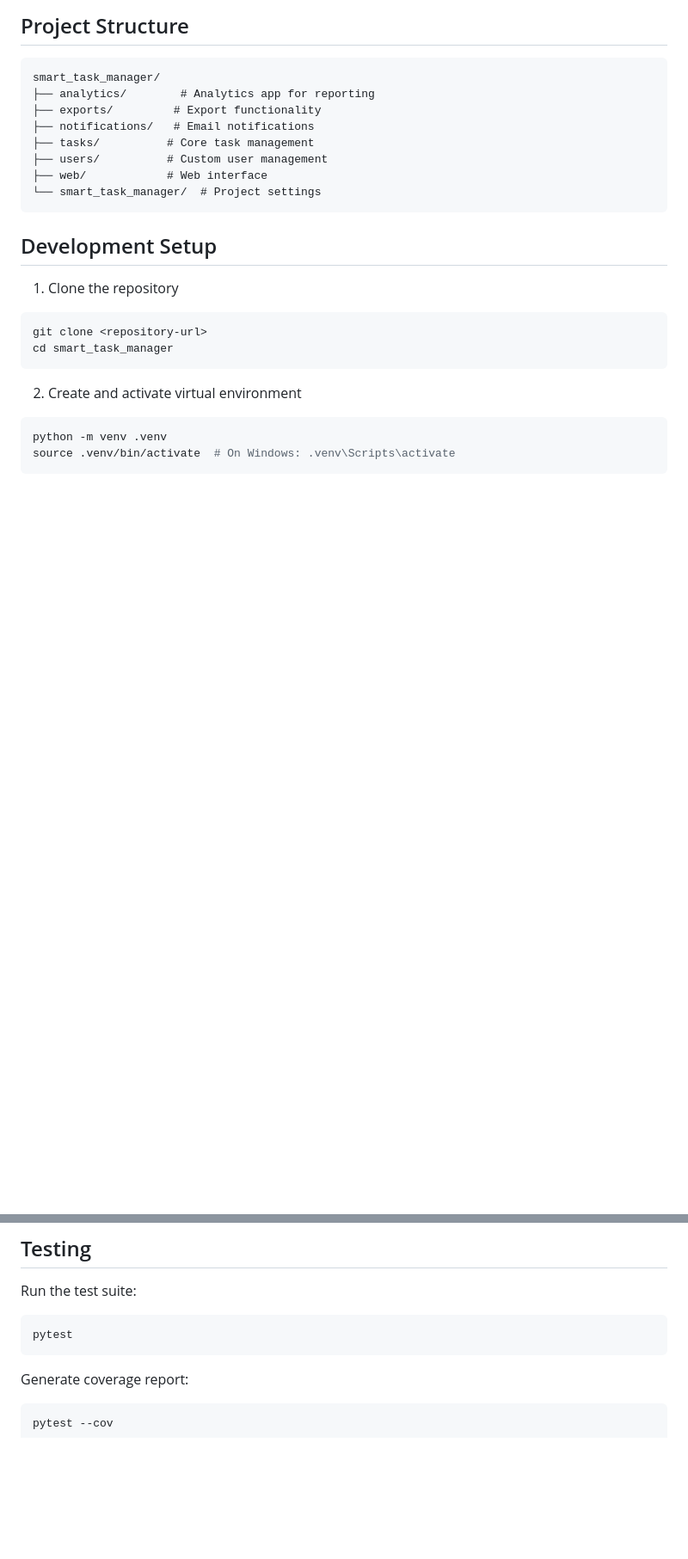
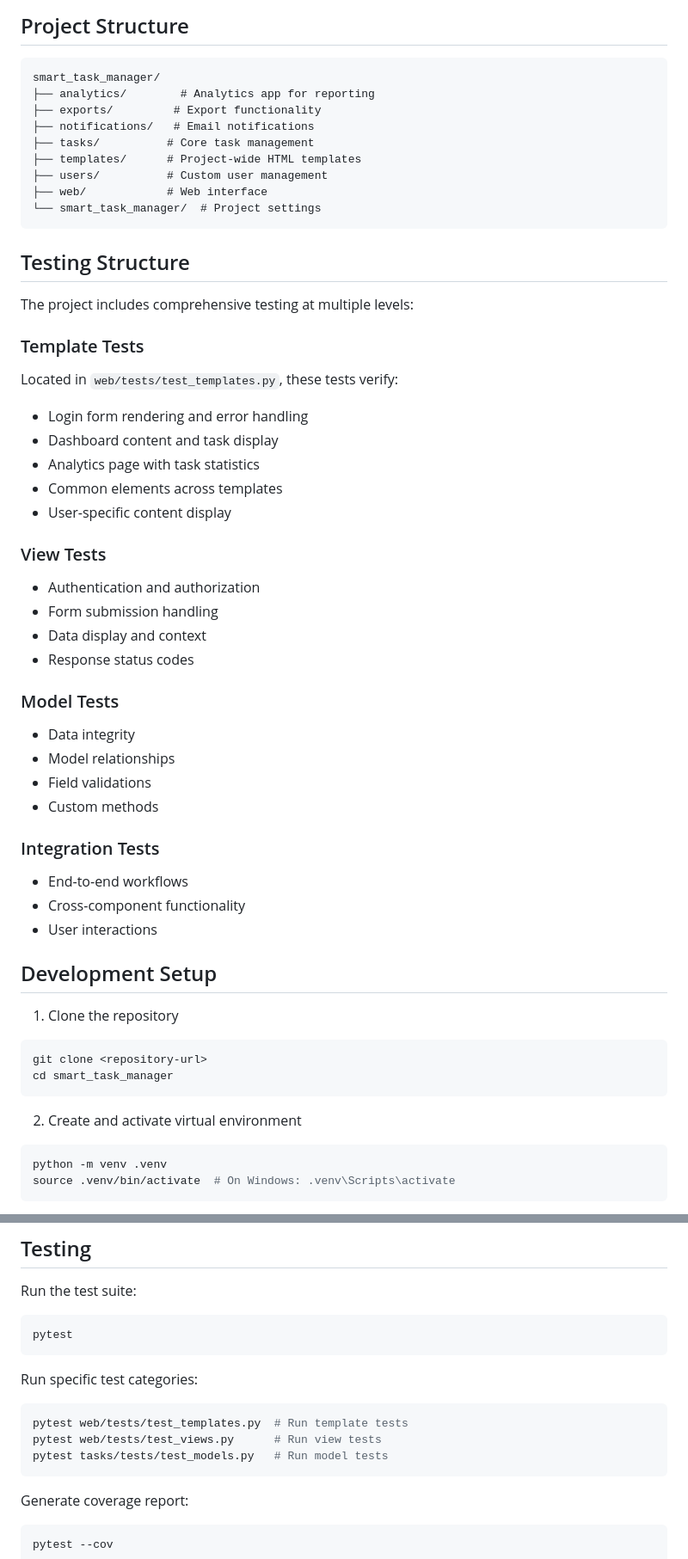
Before and after one commit to allenTong31415926/smart-task-manager, a Markdown page: README.md, 2 parts joined by grey strips. Shown: that part at 86% size. GitHub-like rendering; blank space fills up the shorter version.

Commit message:
Updaste README

````diff
--- a/README.md
+++ b/README.md
@@ -66,10 +68,40 @@ smart_task_manager/
 ├── exports/         # Export functionality
 ├── notifications/   # Email notifications
 ├── tasks/          # Core task management
+├── templates/      # Project-wide HTML templates
 ├── users/          # Custom user management
 ├── web/            # Web interface
 └── smart_task_manager/  # Project settings
 ```
+
+## Testing Structure
+
+The project includes comprehensive testing at multiple levels:
+
+### Template Tests
+Located in `web/tests/test_templates.py`, these tests verify:
+- Login form rendering and error handling
+- Dashboard content and task display
+- Analytics page with task statistics
+- Common elements across templates
+- User-specific content display
+
+### View Tests
+- Authentication and authorization
+- Form submission handling
+- Data display and context
+- Response status codes
+
+### Model Tests
+- Data integrity
+- Model relationships
+- Field validations
+- Custom methods
+
+### Integration Tests
+- End-to-end workflows
+- Cross-component functionality
+- User interactions
 
 ## Development Setup
 
@@ -119,6 +151,13 @@ Run the test suite:
 pytest
 ```
 
+Run specific test categories:
+```bash
+pytest web/tests/test_templates.py  # Run template tests
+pytest web/tests/test_views.py      # Run view tests
+pytest tasks/tests/test_models.py   # Run model tests
+```
+
 Generate coverage report:
 ```bash
 pytest --cov
````
Also changed, not shown: other parts of README.md (+2 -0 lines).
